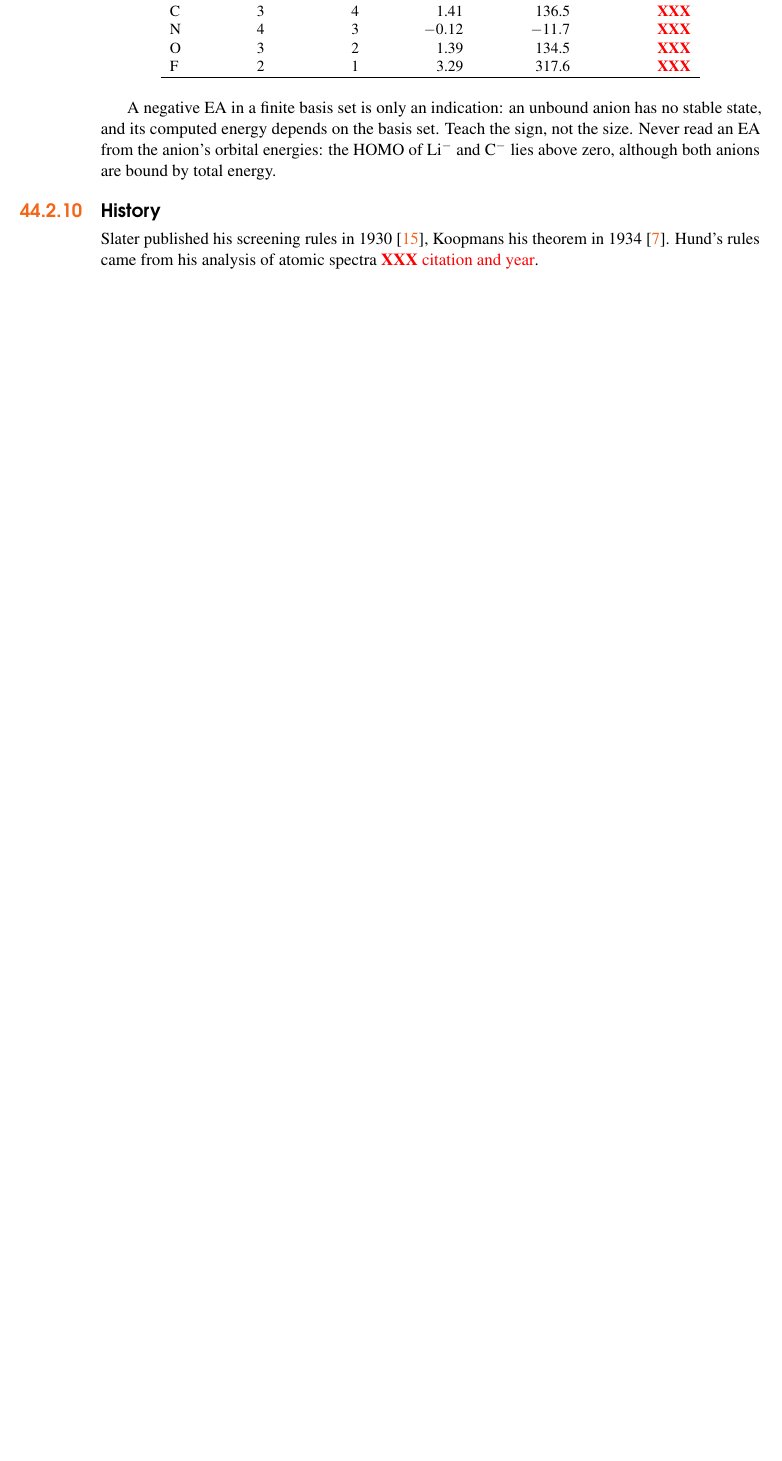
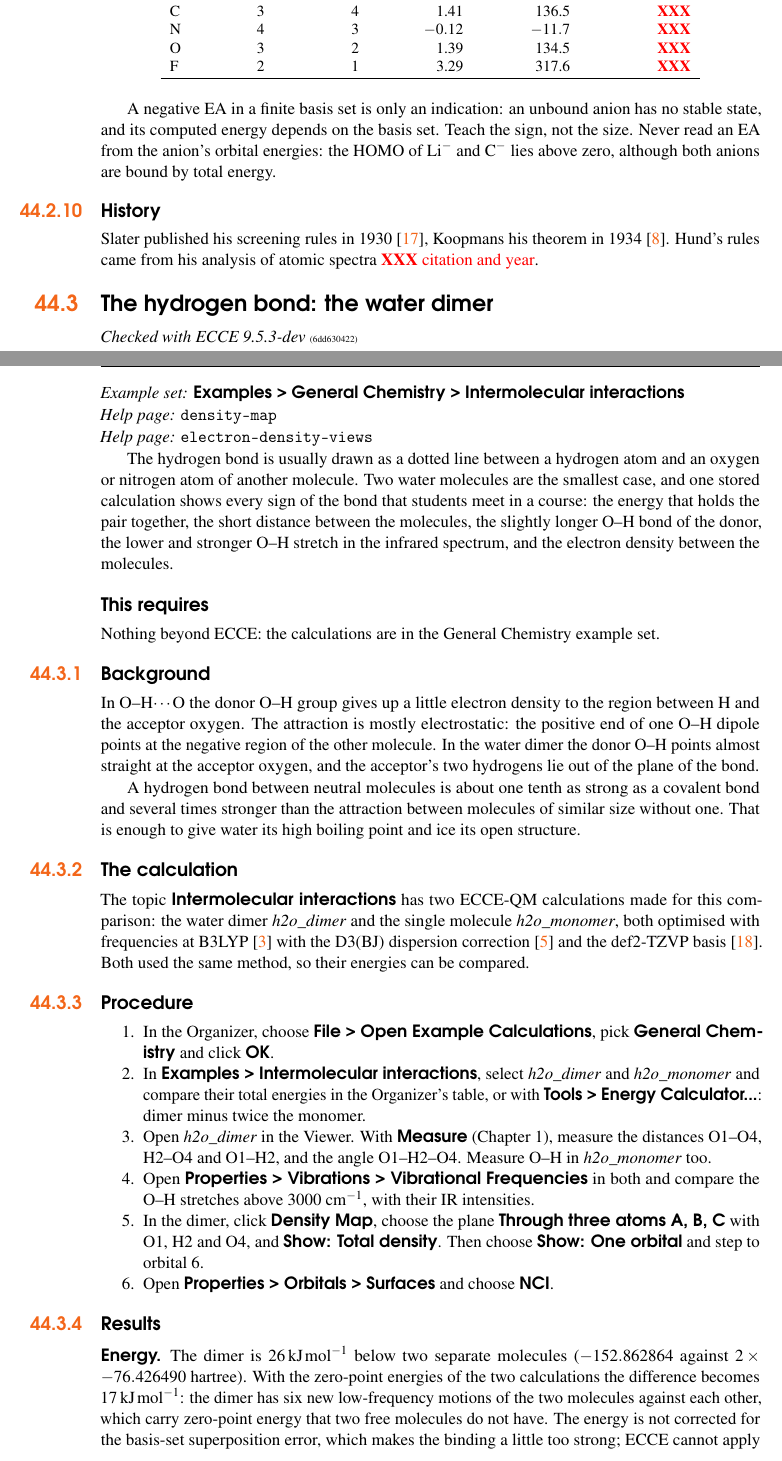
Before and after one commit to FriendsofECCE/ecce-by-example, a LaTeX thesis (main.tex, which reads chapters/teaching-hydrogen-bond.tex): part of page 166 of 194 before the commit and two parts of pages 166 and 167 of 198 after it, the two joined at a grey line, cut so that both start at the same text, the shorter picture padded with empty space. Compiled offline with pdfLaTeX.

Commit message:
Teaching: the hydrogen bond in the water dimer (energy, geometry, IR red shift, density map, orbital 6, NCI) from the stored ECCE-QM examples; the cover note points to it
Co-Authored-By: Claude Opus 5.5 <noreply@anthropic.com>
Claude-Session: https://claude.ai/code/session_01LPtdCqbAA9Mrs3pFPH12Bm

```diff
--- /dev/null
+++ b/chapters/teaching-hydrogen-bond.tex
@@ -0,0 +1,40 @@
+\section{The hydrogen bond: the water dimer}
+\label{sec:hydrogen-bond}
+\index{Hydrogen bond}
+\index{Water dimer}
+\index{Intermolecular interactions}
+\checkedwith{9.5.3-dev}{6dd630422}
+\eccexample{Examples > General Chemistry > Intermolecular interactions}
+\helppage{density-map}
+
+\helppage{electron-density-views}
+
+The hydrogen bond is usually drawn as a dotted line between a hydrogen atom and an oxygen or nitrogen atom of another molecule. Two water molecules are the smallest case, and one stored calculation shows every sign of the bond that students meet in a course: the energy that holds the pair together, the short distance between the molecules, the slightly longer O--H bond of the donor, the lower and stronger O--H stretch in the infrared spectrum, and the electron density between the molecules.
+
+\subsection*{This requires}
+Nothing beyond ECCE: the calculations are in the General Chemistry example set.
+
+\subsection{Background}
+In O--H$\cdots$O the donor O--H group gives up a little electron density to the region between H and the acceptor oxygen. The attraction is mostly electrostatic: the positive end of one O--H dipole points at the negative region of the other molecule. In the water dimer the donor O--H points almost straight at the acceptor oxygen, and the acceptor's two hydrogens lie out of the plane of the bond.
+
+A hydrogen bond between neutral molecules is about one tenth as strong as a covalent bond and several times stronger than the attraction between molecules of similar size without one. That is enough to give water its high boiling point and ice its open structure.
+
+\subsection{The calculation}
+The topic \menu{Intermolecular interactions} has two ECCE-QM calculations made for this comparison: the water dimer \emph{h2o\_dimer} and the single molecule \emph{h2o\_monomer}, both optimised with frequencies at B3LYP \cite{becke1993} with the D3(BJ) dispersion correction \cite{grimme2011} and the def2-TZVP basis \cite{weigend2005}. Both used the same method, so their energies can be compared.
+
+\subsection{Procedure}
+\begin{enumerate}
+	\item In the Organizer, choose \menu{File > Open Example Calculations}, pick \menu{General Chemistry} and click \menu{OK}.
+	\item In \menu{Examples > Intermolecular interactions}, select \emph{h2o\_dimer} and \emph{h2o\_monomer} and compare their total energies in the Organizer's table, or with \menu{Tools > Energy Calculator...}: dimer minus twice the monomer.
+	\item Open \emph{h2o\_dimer} in the Viewer. With \menu{Measure} (Chapter~\ref{ch:first-calculation}), measure the distances O1--O4, H2--O4 and O1--H2, and the angle O1--H2--O4. Measure O--H in \emph{h2o\_monomer} too.
+	\item Open \menu{Properties > Vibrations > Vibrational Frequencies} in both and compare the O--H stretches above 3000~cm$^{-1}$, with their IR intensities.
+	\item In the dimer, click \menu{Density Map}, choose the plane \menu{Through three atoms A, B, C} with O1, H2 and O4, and \menu{Show: Total density}. Then choose \menu{Show: One orbital} and step to orbital 6.
+	\item Open \menu{Properties > Orbitals > Surfaces} and choose \menu{NCI}.
+\end{enumerate}
+\index{Energy Calculator}\index{Measure}\index{NCI}
+
+\subsection{Results}
+\paragraph{Energy.} The dimer is \SI{26}{kJ.mol^{-1}} below two separate molecules ($-152.862864$ against $2\times-76.426490$~hartree). With the zero-point energies of the two calculations the difference becomes \SI{17}{kJ.mol^{-1}}: the dimer has six new low-frequency motions of the two molecules against each other, which carry zero-point energy that two free molecules do not have. The energy is not corrected for the basis-set superposition error, which makes the binding a little too strong; ECCE cannot apply the counterpoise correction yet.
+\index{Zero-point energy}\index{Basis-set superposition error}
+
+\paragraph{Geometry.} O1--O4 is \SI{2.90}{\angstrom} and H2--O4 \SI{1.93}{\angstrom}, well inside the sum of the van der Waals radii of H and O (about \SI{2.7}{\angstrom}). The angle O1--H2--O4 is \ang{172.6}, nearly linear. The donor's O1--H2 bond is \SI{0.971}{\angstrom}, \SI{0.008}{\angstrom} longer than O--H in the single molecule (\SI{0.963}{\angstrom}).
```
Also changed, not shown: chapters/teaching.tex (+2 -1 lines), figures/MANIFEST.tsv (+2 -0 lines), frontmatter.tex (+1 -1 lines), references.bib (+30 -0 lines), figures/hydrogen-bond/mo6.ecce-9.5.3-dev.png (added), figures/hydrogen-bond/total-density.ecce-9.5.3-dev.png (added), chapters/teaching-hydrogen-bond.tex (26 more changed lines).
